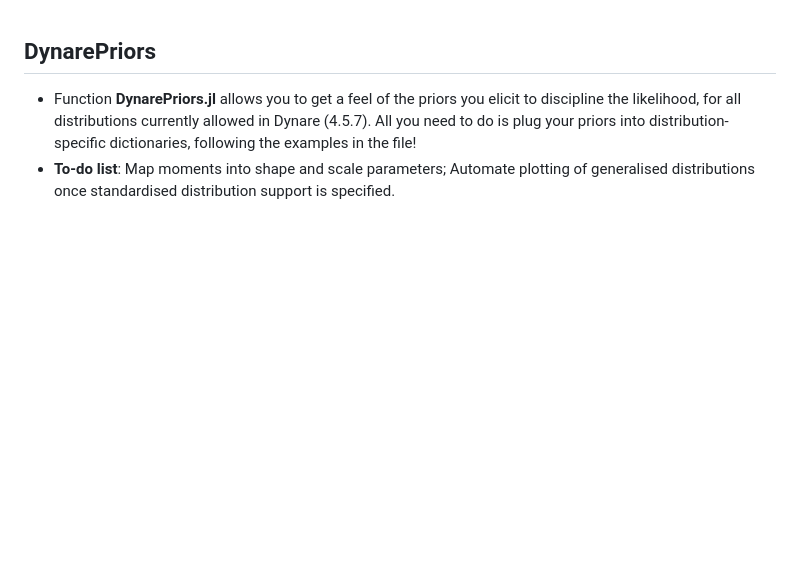
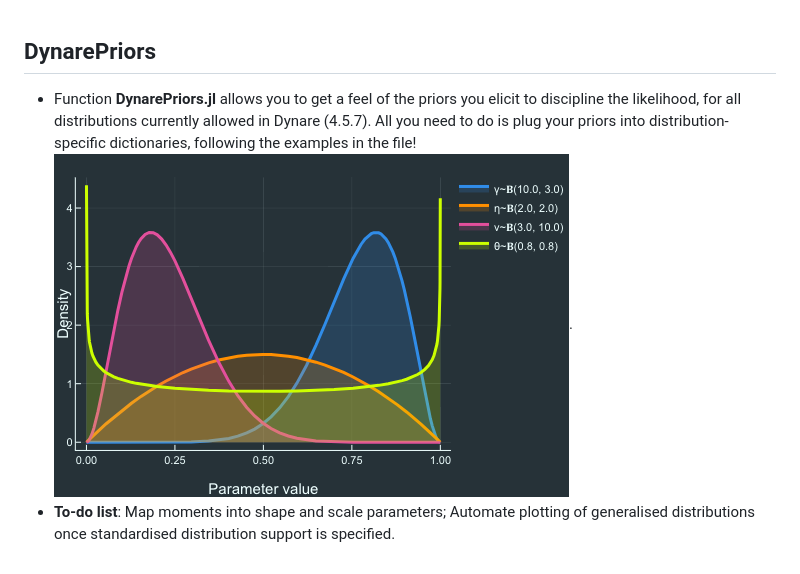
Before and after one commit to camilomrch/Code, a Markdown page: DynarePriors/README.md, the part around the change. Drawn GitHub-style; pictures changed too: DynarePriors/Beta_Shapes.png (added); blank space fills up the shorter version.

```diff
--- a/DynarePriors/README.md
+++ b/DynarePriors/README.md
@@ -2,5 +2,5 @@
 
 ## DynarePriors
 
-  - Function **DynarePriors.jl** allows you to get a feel of the priors you elicit to discipline the likelihood, for all distributions currently allowed in Dynare (4.5.7).  All you need to do is plug your priors into distribution-specific dictionaries, following the examples in the file!
+  - Function **DynarePriors.jl** allows you to get a feel of the priors you elicit to discipline the likelihood, for all distributions currently allowed in Dynare (4.5.7).  All you need to do is plug your priors into distribution-specific dictionaries, following the examples in the file! ![Beta Distribution](Beta_Shapes.png).
   - **To-do list**: Map moments into shape and scale parameters; Automate plotting of generalised distributions once standardised distribution support is specified.
```
Also changed, not shown: 3 other files.
